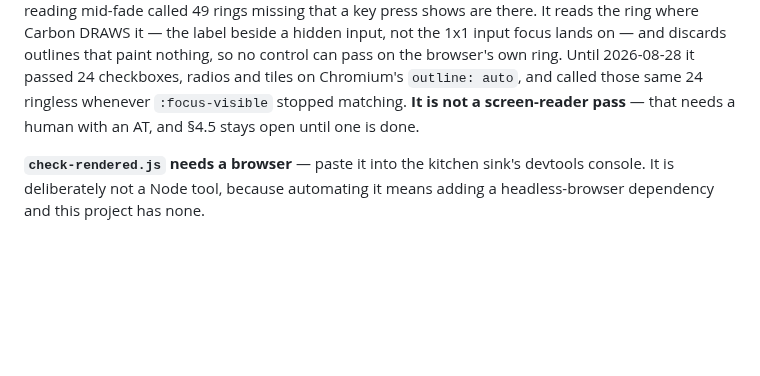
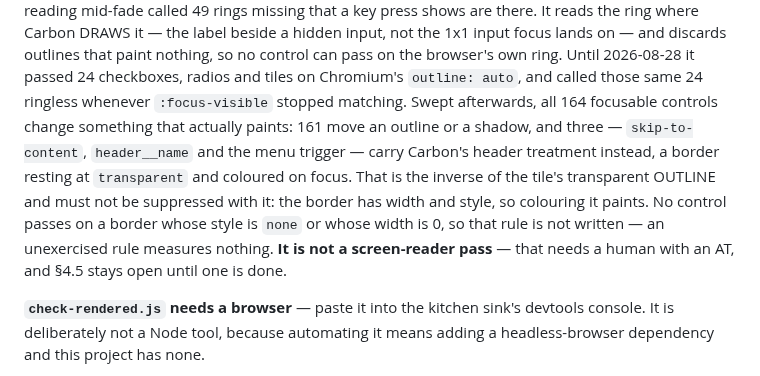
Before and after one commit to rux-sm/rux-ds, a Markdown page: README.md, the part around the change. Drawn GitHub-style; blank space fills up the shorter version.

Commit message:
docs(a11y): Record what the ring sweep found
The focus-ring fix said the check now reads where Carbon draws. This
says what it read. All 164 focusable controls in the sink change
something that paints. 161 move an outline or a shadow.

The other three are the UI shell's: skip-to-content, header__name and
the header menu trigger. They rest a border at transparent and colour
it on focus, which is Carbon's header treatment and not a defect.

Written down because it is the exact inverse of the tile, three
paragraphs above, whose transparent OUTLINE had to stop counting as a
ring. The difference is that these borders have width and style, so
colouring one paints something. Anyone tightening the transparent rule
later will meet both cases and needs to know they are different.

Nothing passes on a border whose style is none or whose width is 0, so
no rule was written for it. An unexercised rule measures nothing, and
this file already says as much about coverage thresholds.

Still open, and unchanged by any of this: whether a ring is LEGIBLE
against its background, and the screen-reader pass.

```diff
--- a/README.md
+++ b/README.md
@@ -202,7 +202,14 @@ there. It reads the ring where Carbon DRAWS it — the label beside a hidden inp
 not the 1x1 input focus lands on — and discards outlines that paint nothing, so no
 control can pass on the browser's own ring. Until 2026-08-28 it passed 24 checkboxes,
 radios and tiles on Chromium's `outline: auto`, and called those same 24 ringless
-whenever `:focus-visible` stopped matching. **It is not a screen-reader pass** — that needs a human with an AT, and §4.5
+whenever `:focus-visible` stopped matching. Swept afterwards, all 164 focusable
+controls change something that actually paints: 161 move an outline or a shadow, and
+three — `skip-to-content`, `header__name` and the menu trigger — carry Carbon's
+header treatment instead, a border resting at `transparent` and coloured on focus.
+That is the inverse of the tile's transparent OUTLINE and must not be suppressed with
+it: the border has width and style, so colouring it paints. No control passes on a
+border whose style is `none` or whose width is 0, so that rule is not written — an
+unexercised rule measures nothing. **It is not a screen-reader pass** — that needs a human with an AT, and §4.5
 stays open until one is done.
 
 **`check-rendered.js` needs a browser** — paste
```
